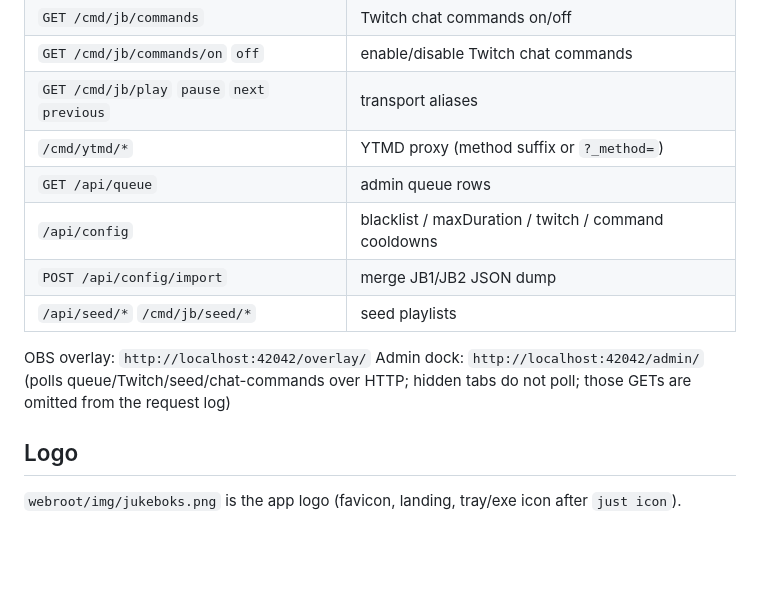
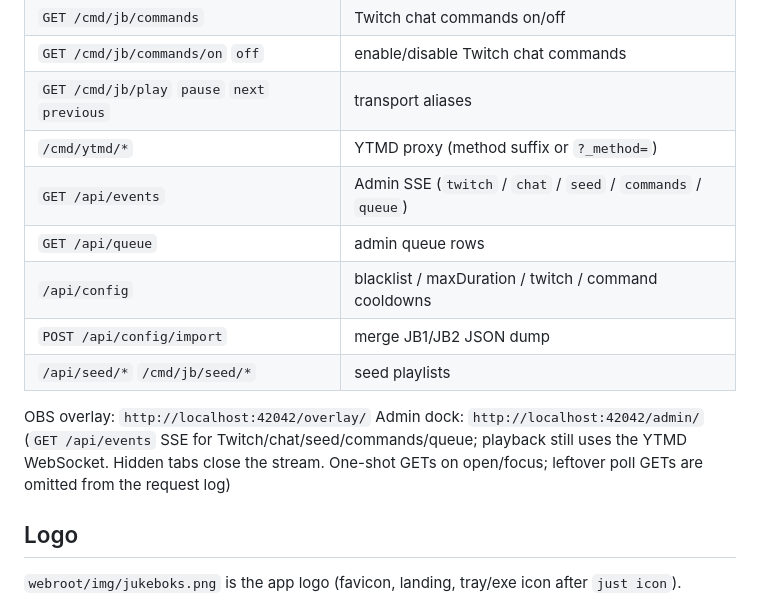
Before and after one commit to iamtew/jb2, a Markdown page: README.md, the part around the change. Rendered like a GitHub page; blank space fills up the shorter version.

Commit message:
document admin SSE in the README
- list GET /api/events next to the other HTTP paths

Co-authored-by: Cursor <cursoragent@cursor.com>

```diff
--- a/README.md
+++ b/README.md
@@ -72,13 +72,14 @@ No auth, so the LAN (OBS, Streamer.bot on another PC) can reach everything. Brow
 | `GET /cmd/jb/commands/on` `off` | enable/disable Twitch chat commands |
 | `GET /cmd/jb/play` `pause` `next` `previous` | transport aliases |
 | `/cmd/ytmd/*` | YTMD proxy (method suffix or `?_method=`) |
+| `GET /api/events` | Admin SSE (`twitch` / `chat` / `seed` / `commands` / `queue`) |
 | `GET /api/queue` | admin queue rows |
 | `/api/config` | blacklist / maxDuration / twitch / command cooldowns |
 | `POST /api/config/import` | merge JB1/JB2 JSON dump |
 | `/api/seed/*` `/cmd/jb/seed/*` | seed playlists |
 
 OBS overlay: `http://localhost:42042/overlay/`
-Admin dock: `http://localhost:42042/admin/` (polls queue/Twitch/seed/chat-commands over HTTP; hidden tabs do not poll; those GETs are omitted from the request log)
+Admin dock: `http://localhost:42042/admin/` (`GET /api/events` SSE for Twitch/chat/seed/commands/queue; playback still uses the YTMD WebSocket. Hidden tabs close the stream. One-shot GETs on open/focus; leftover poll GETs are omitted from the request log)
 
 ## Logo
 
```
